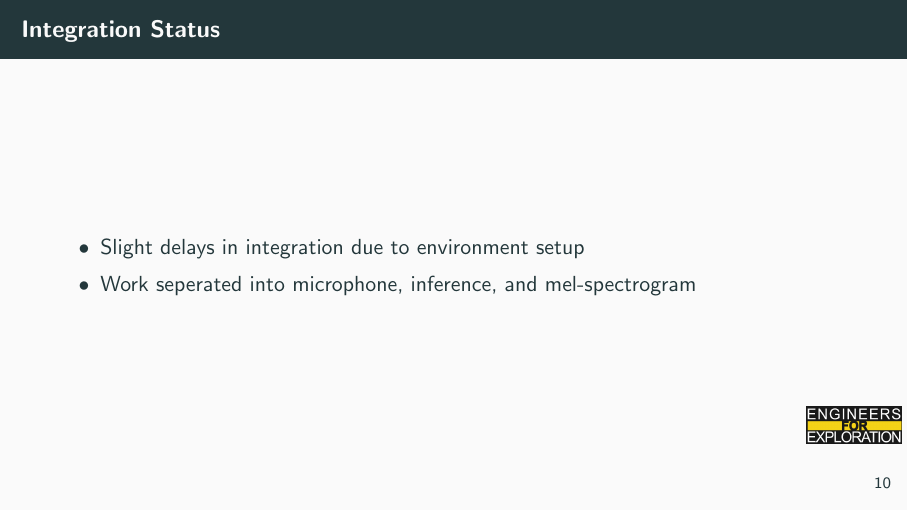
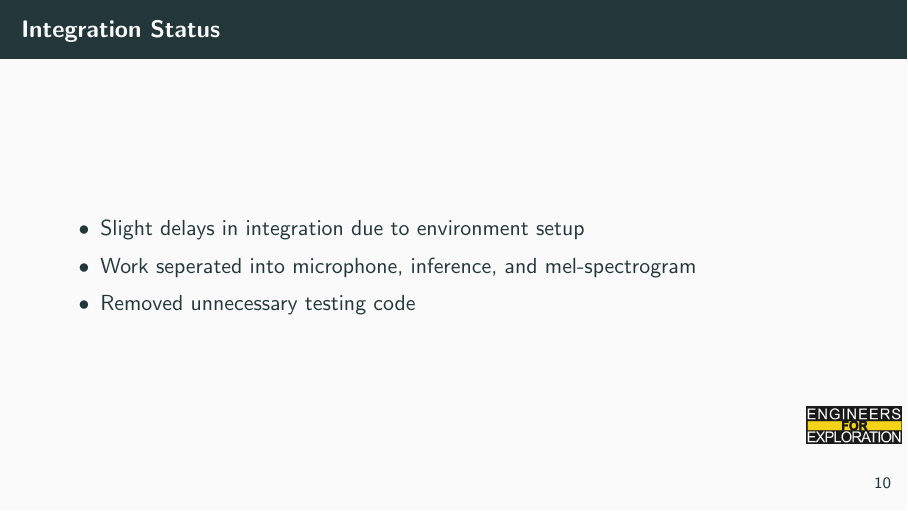
Before and after one commit to UCSD-E4E/weekly_presentations, LaTeX slides (presentation.tex, which reads project_aid.tex): page 13 of 17. Compiled offline with pdfLaTeX.

Commit message:
Added to integration slide

```diff
--- a/project_aid.tex
+++ b/project_aid.tex
@@ -82,6 +82,7 @@
     \begin{itemize}
         \item Slight delays in integration due to environment setup
         \item Work seperated into microphone, inference, and mel-spectrogram
+        \item Removed unnecessary testing code
     \end{itemize}
 \end{frame}
 
```
